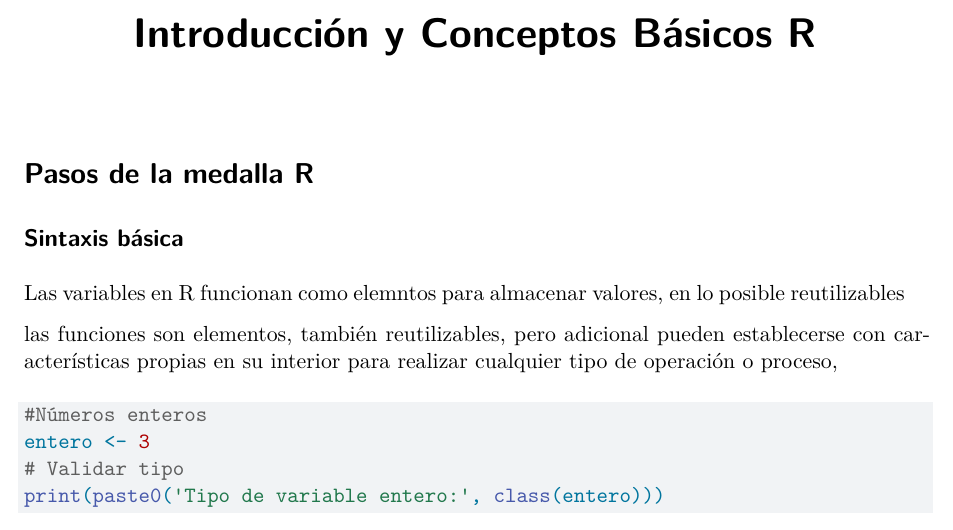
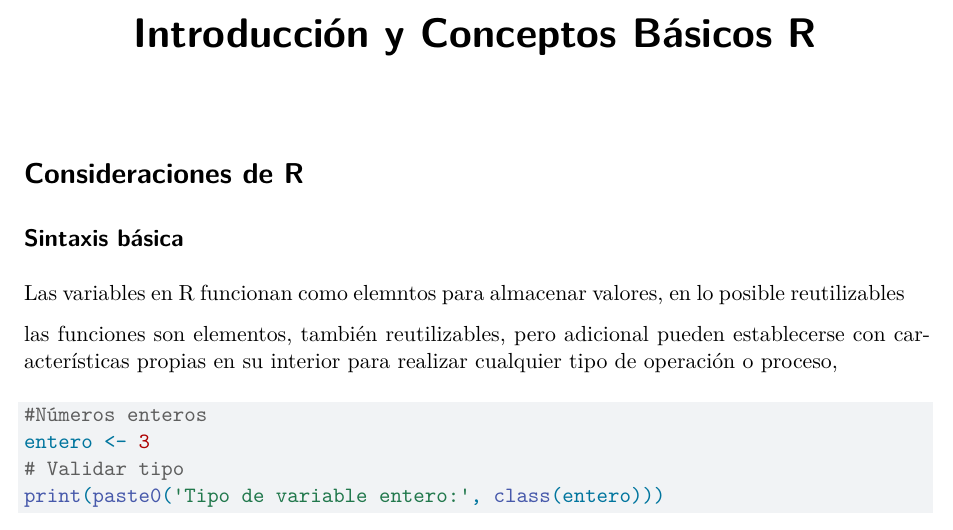
Before and after one commit to DavidNCamelo/R-FirstSteps, a Quarto document (conceptos_basicos.qmd): part of page 1 of 6, cut so that both start at the same text. Rendered offline with R 4.5, knitr and Pandoc in place of Quarto, then LaTeX, with nearby package versions.

Commit message:
Quarto conceptos básicos R

```diff
--- a/conceptos_basicos.qmd
+++ b/conceptos_basicos.qmd
@@ -7,7 +7,7 @@ execute:
   message: true
 ---
 
-# Pasos de la medalla R
+# Consideraciones de R
 
 ## Sintaxis básica
 
```
Also changed, not shown: conceptos_basicos.pdf (deleted), conceptos_basicos.tex (added), 1 other file.
